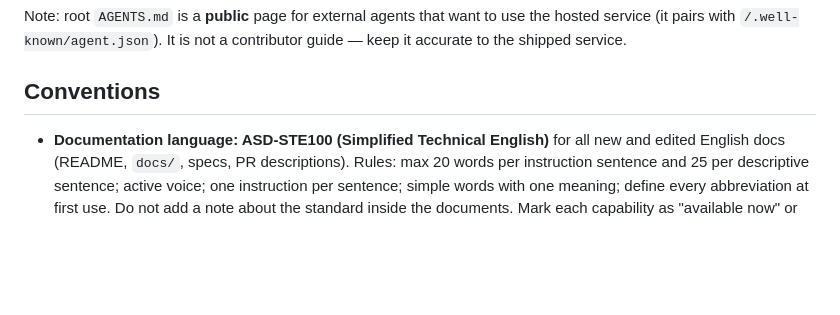
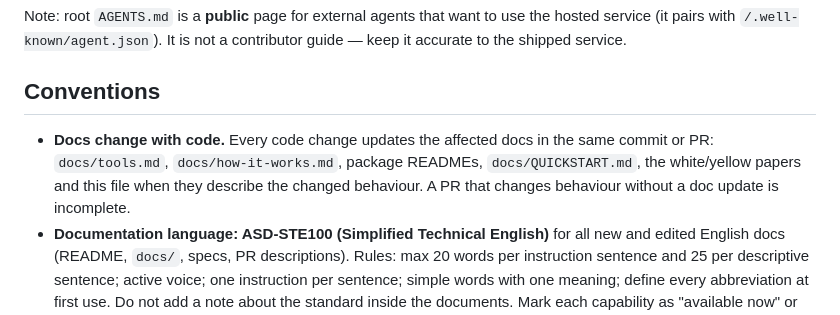
Before and after one commit to mnemonik-xyz/monorepo, a Markdown page: CLAUDE.md, the part around the change. GitHub-like rendering; blank space fills up the shorter version.

```diff
--- a/CLAUDE.md
+++ b/CLAUDE.md
@@ -104,6 +104,7 @@ Note: root `AGENTS.md` is a **public** page for external agents that want to use
 
 ## Conventions
 
+- **Docs change with code.** Every code change updates the affected docs in the same commit or PR: `docs/tools.md`, `docs/how-it-works.md`, package READMEs, `docs/QUICKSTART.md`, the white/yellow papers and this file when they describe the changed behaviour. A PR that changes behaviour without a doc update is incomplete.
 - **Documentation language: ASD-STE100 (Simplified Technical English)** for all new and edited English docs (README, `docs/`, specs, PR descriptions). Rules: max 20 words per instruction sentence and 25 per descriptive sentence; active voice; one instruction per sentence; simple words with one meaning; define every abbreviation at first use. Do not add a note about the standard inside the documents. Mark each capability as "available now" or "planned"; never describe unimplemented features as existing.
 - **Papers:** `docs/WHITEPAPER.md` is the short overview for readers. `docs/YELLOWPAPER.md` is the detailed technical specification. Keep the whitepaper consistent with the code.
 - Conventional Commits with component scope: `feat(core):`, `fix(mcp):`, `docs:`, `chore:`, `style:`.
```
Also changed, not shown: work/protocol-priorities-2026-09/handoff.md (added, +75 -0 lines).
